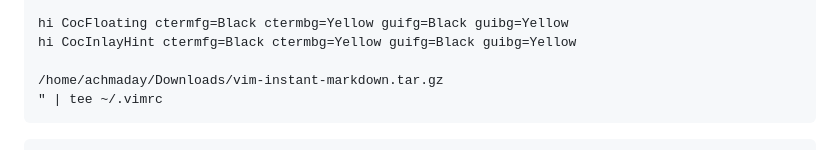
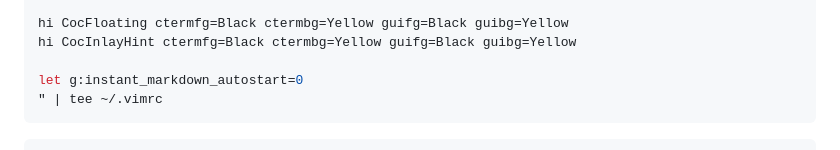
Before and after one commit to mekatronik-achmadi/archmate, a Markdown page: lists/programming.md, the part around the change. GitHub-like rendering.

Commit message:
Vim Markdown

````diff
--- a/lists/programming.md
+++ b/lists/programming.md
@@ -162,7 +162,7 @@ inoremap <silent><expr> <CR> coc#pum#visible() ? coc#pum#confirm()
 hi CocFloating ctermfg=Black ctermbg=Yellow guifg=Black guibg=Yellow
 hi CocInlayHint ctermfg=Black ctermbg=Yellow guifg=Black guibg=Yellow
 
-/home/achmaday/Downloads/vim-instant-markdown.tar.gz
+let g:instant_markdown_autostart=0
 " | tee ~/.vimrc
 ```
 
````
